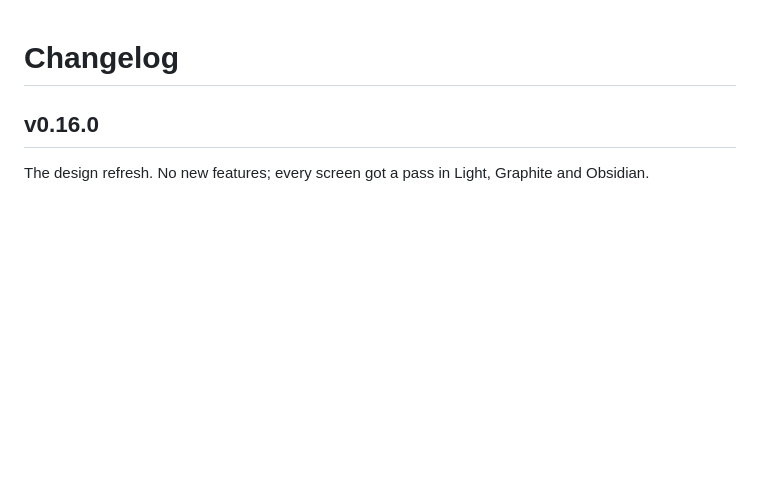
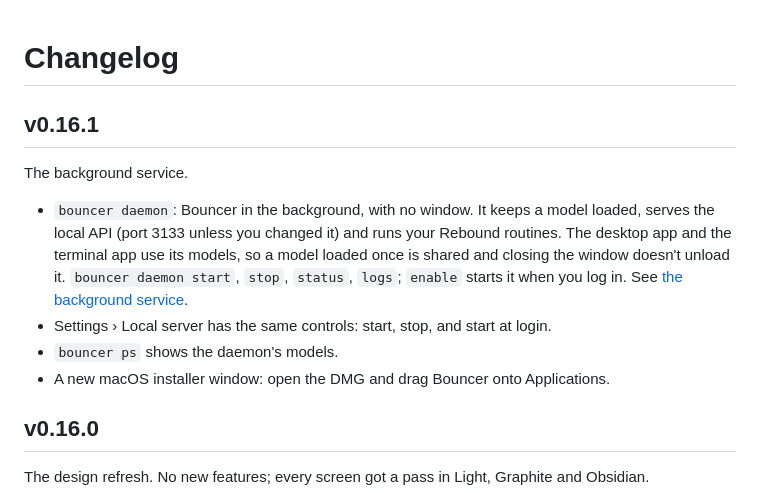
Before and after one commit to shankar-sachin/get-bouncer, a Markdown page: CHANGELOG.md, the part around the change. GitHub-like rendering; blank space fills up the shorter version.

```diff
--- a/CHANGELOG.md
+++ b/CHANGELOG.md
@@ -1,4 +1,13 @@
 # Changelog
+
+## v0.16.1
+
+The background service.
+
+- `bouncer daemon`: Bouncer in the background, with no window. It keeps a model loaded, serves the local API (port 3133 unless you changed it) and runs your Rebound routines. The desktop app and the terminal app use its models, so a model loaded once is shared and closing the window doesn't unload it. `bouncer daemon start`, `stop`, `status`, `logs`; `enable` starts it when you log in. See [the background service](docs/cli.md#the-background-service).
+- Settings › Local server has the same controls: start, stop, and start at login.
+- `bouncer ps` shows the daemon's models.
+- A new macOS installer window: open the DMG and drag Bouncer onto Applications.
 
 ## v0.16.0
 
```
Also changed, not shown: docs/cli.md (+16 -1 lines).
